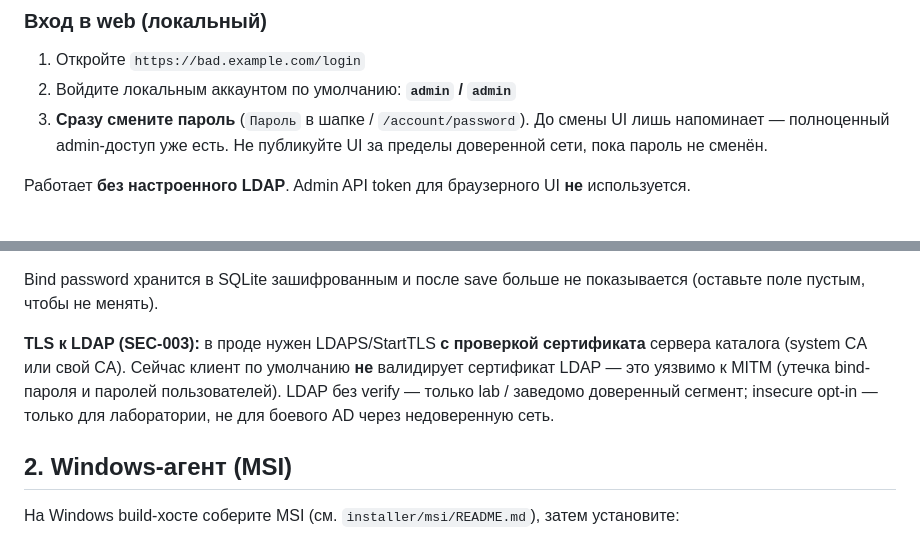
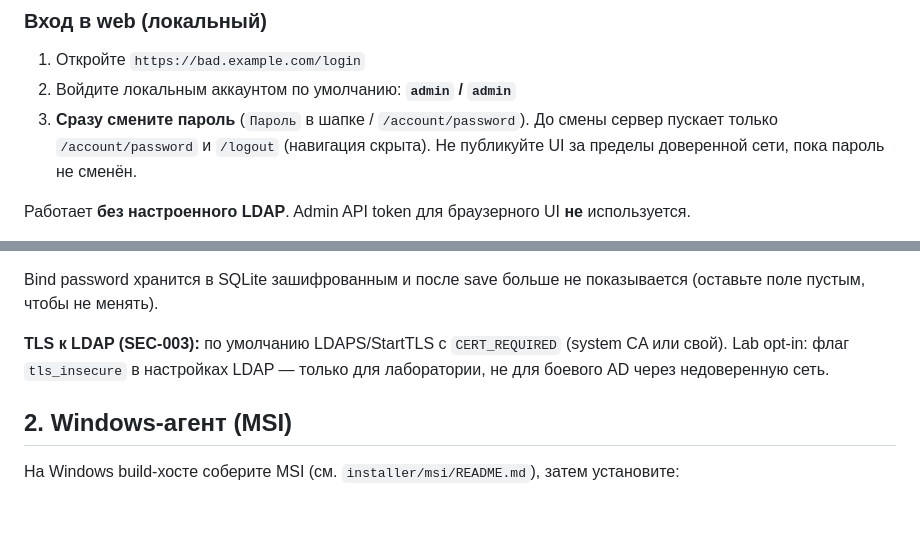
Before and after one commit to blazerity/bAD, a Markdown page: docs/operator-guide.md, 2 parts joined by grey strips. GitHub-like rendering; blank space fills up the shorter version.

Commit message:
docs: актуализировать must_change и LDAP TLS

```diff
--- a/docs/operator-guide.md
+++ b/docs/operator-guide.md
@@ -31,7 +31,7 @@ curl -fsS https://bad.example.com/v1/health
 
 1. Откройте `https://bad.example.com/login`
 2. Войдите локальным аккаунтом по умолчанию: **`admin` / `admin`**
-3. **Сразу смените пароль** (`Пароль` в шапке / `/account/password`). До смены UI лишь напоминает — полноценный admin-доступ уже есть. Не публикуйте UI за пределы доверенной сети, пока пароль не сменён.
+3. **Сразу смените пароль** (`Пароль` в шапке / `/account/password`). До смены сервер пускает только `/account/password` и `/logout` (навигация скрыта). Не публикуйте UI за пределы доверенной сети, пока пароль не сменён.
 
 Работает **без настроенного LDAP**. Admin API token для браузерного UI **не** используется.
 
@@ -47,7 +47,7 @@ curl -fsS https://bad.example.com/v1/health
 
 Bind password хранится в SQLite зашифрованным и после save больше не показывается (оставьте поле пустым, чтобы не менять).
 
-**TLS к LDAP (SEC-003):** в проде нужен LDAPS/StartTLS **с проверкой сертификата** сервера каталога (system CA или свой CA). Сейчас клиент по умолчанию **не** валидирует сертификат LDAP — это уязвимо к MITM (утечка bind-пароля и паролей пользователей). LDAP без verify — только lab / заведомо доверенный сегмент; insecure opt-in — только для лаборатории, не для боевого AD через недоверенную сеть.
+**TLS к LDAP (SEC-003):** по умолчанию LDAPS/StartTLS с `CERT_REQUIRED` (system CA или свой). Lab opt-in: флаг `tls_insecure` в настройках LDAP — только для лаборатории, не для боевого AD через недоверенную сеть.
 
 ## 2. Windows-агент (MSI)
 
```
